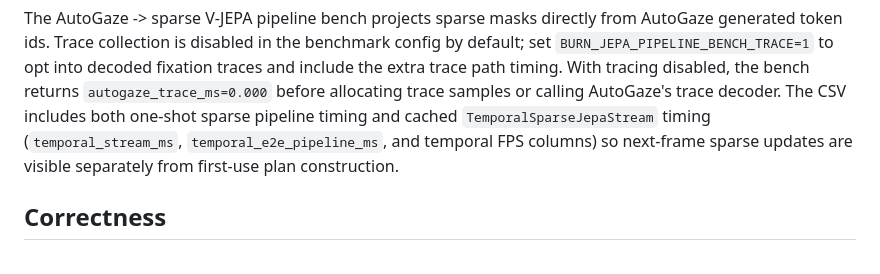
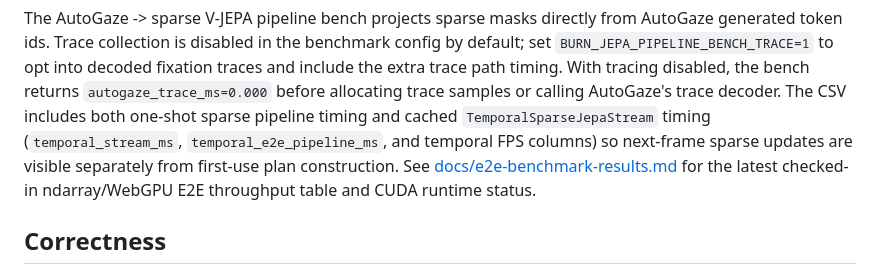
Before and after one commit to mosure/burn_jepa, a Markdown page: README.md, the part around the change. Drawn GitHub-style.

Commit message:
Document E2E sparse pipeline benchmarks

```diff
--- a/README.md
+++ b/README.md
@@ -136,6 +136,8 @@ The CSV includes both one-shot sparse pipeline timing and cached
 `TemporalSparseJepaStream` timing (`temporal_stream_ms`,
 `temporal_e2e_pipeline_ms`, and temporal FPS columns) so next-frame sparse
 updates are visible separately from first-use plan construction.
+See [docs/e2e-benchmark-results.md](docs/e2e-benchmark-results.md) for the
+latest checked-in ndarray/WebGPU E2E throughput table and CUDA runtime status.
 
 ## Correctness
 
```
Also changed, not shown: docs/e2e-benchmark-results.md (added, +117 -0 lines).
